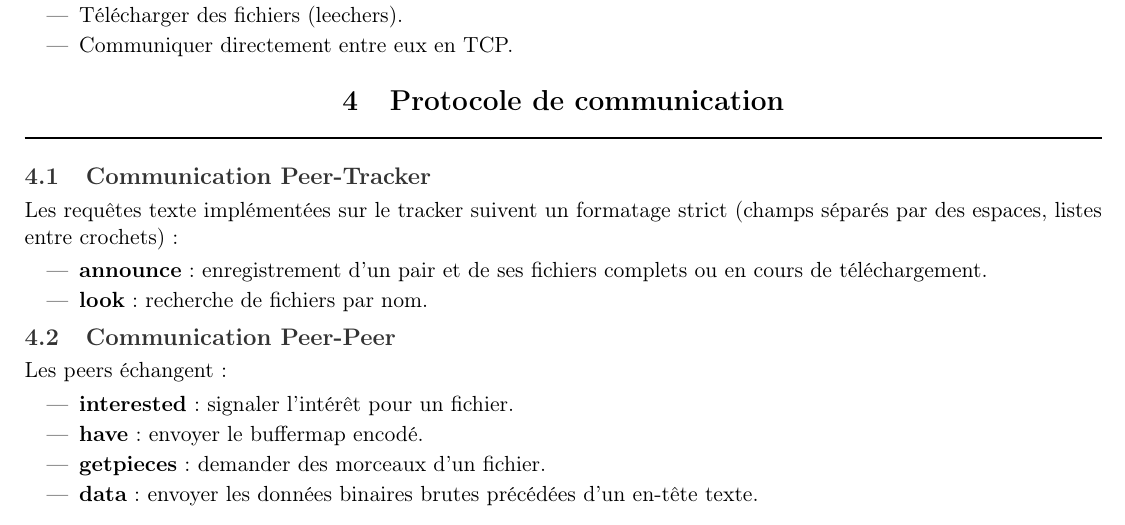
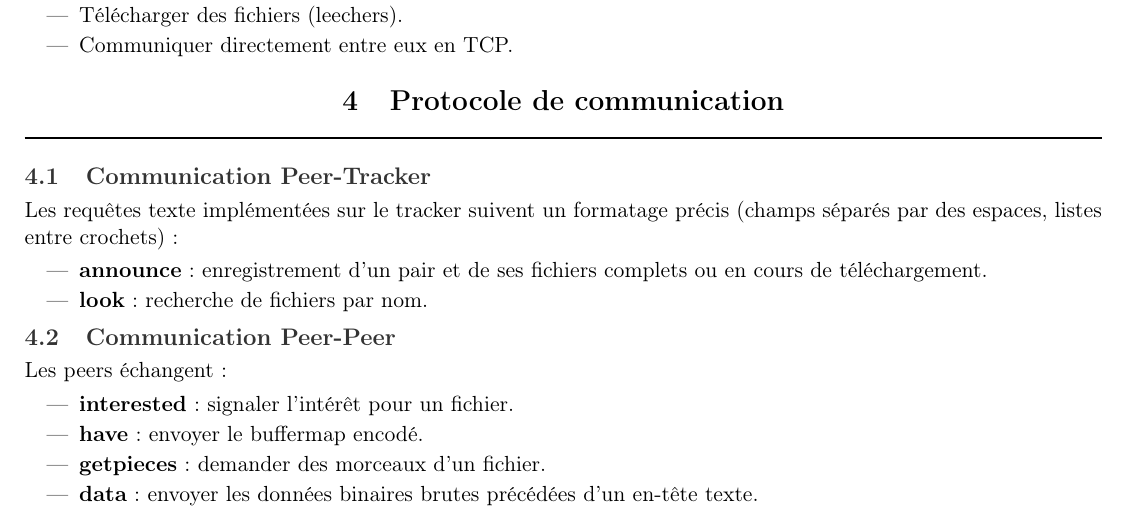
Before and after one commit to wissalfaouzi111/free-Eirbone, a LaTeX document (rapport/main.tex): part of page 4 of 8, cut so that both start at the same text. Compiled offline with pdfLaTeX.

Commit message:
littel correction

```diff
--- a/rapport/main.tex
+++ b/rapport/main.tex
@@ -133,7 +133,7 @@ Les peers sont les clients développés en Java. Ils peuvent :
 
 \section{Protocole de communication}
 \subsection{Communication Peer-Tracker}
-Les requêtes texte implémentées sur le tracker suivent un formatage strict (champs séparés par des espaces, listes entre crochets) :
+Les requêtes texte implémentées sur le tracker suivent un formatage précis (champs séparés par des espaces, listes entre crochets) :
 \begin{itemize}
     \item \textbf{announce} : enregistrement d'un pair et de ses fichiers complets ou en cours de téléchargement.
     \item \textbf{look} : recherche de fichiers par nom.
```
